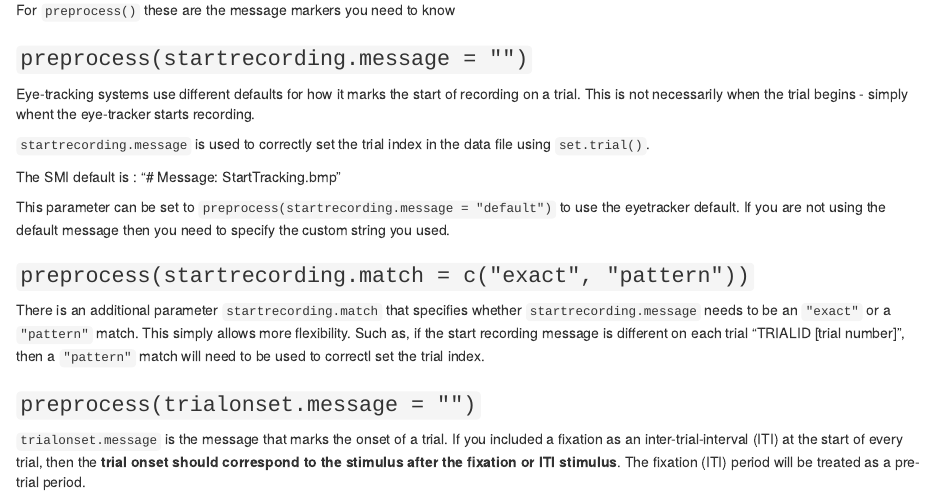
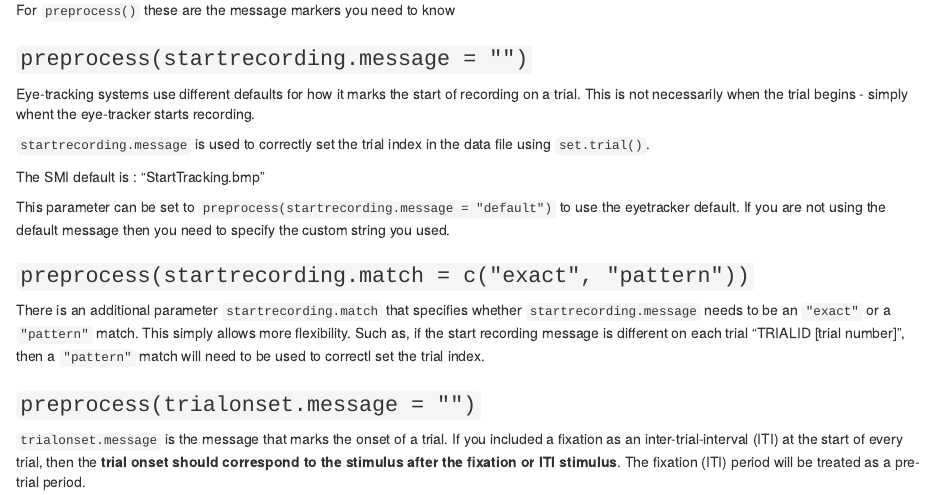
Before and after one commit to dr-JT/pupillometry, an R Markdown document (vignettes/Message Markers.Rmd): the page in a window 1100 px wide, from 100 px down. Rendered offline with R 4.5, knitr and Pandoc, with nearby package versions.

Commit message:
fix message markers

```diff
--- a/vignettes/Message Markers.Rmd
+++ b/vignettes/Message Markers.Rmd
@@ -16,7 +16,7 @@ Eye-tracking systems use different defaults for how it marks the start of record
 
 `startrecording.message` is used to correctly set the trial index in the data file using `set.trial()`.
 
-The SMI default is : "# Message: StartTracking.bmp"
+The SMI default is : "StartTracking.bmp"
 
 This parameter can be set to `preprocess(startrecording.message = "default")` to use the eyetracker default. If you are not using the default message then you need to specify the custom string you used.
 
```
Also changed, not shown: R/tidy_eyetracker.R (+4 -4 lines).
